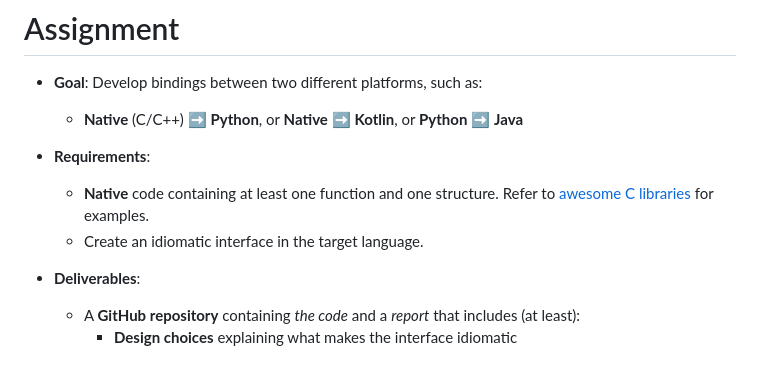
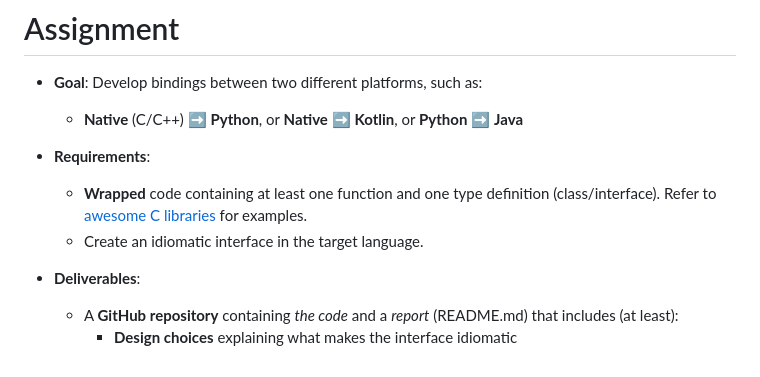
Before and after one commit to cric96/phd-course-python-binding, a Markdown page: README.md, the part around the change. Rendered like a GitHub page.

Commit message:
minor on the assignment: add @gciatto suggestions

```diff
--- a/README.md
+++ b/README.md
@@ -547,9 +547,9 @@ close_window()
     - **Native** (C/C++) :arrow_right: **Python**, or **Native** :arrow_right: **Kotlin**, or **Python** :arrow_right: **Java**
 
 - **Requirements**:
-    - **Native** code containing at least one function and one structure. Refer to [awesome C libraries](https://github.com/oz123/awesome-c) for examples.
+    - **Wrapped** code containing at least one function and one type definition (class/interface). Refer to [awesome C libraries](https://github.com/oz123/awesome-c) for examples.
     - Create an idiomatic interface in the target language.
 
 - **Deliverables**:
-    - A **GitHub repository** containing *the code* and a *report* that includes (at least):
+    - A **GitHub repository** containing *the code* and a *report*  (README.md) that includes (at least):
         - **Design choices** explaining what makes the interface idiomatic
```
